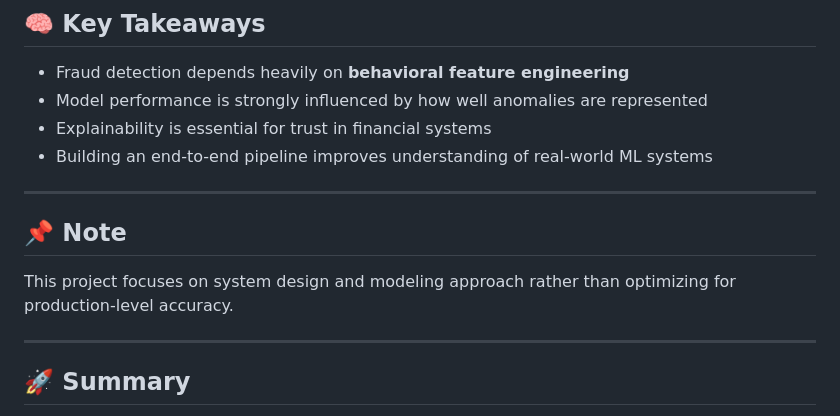
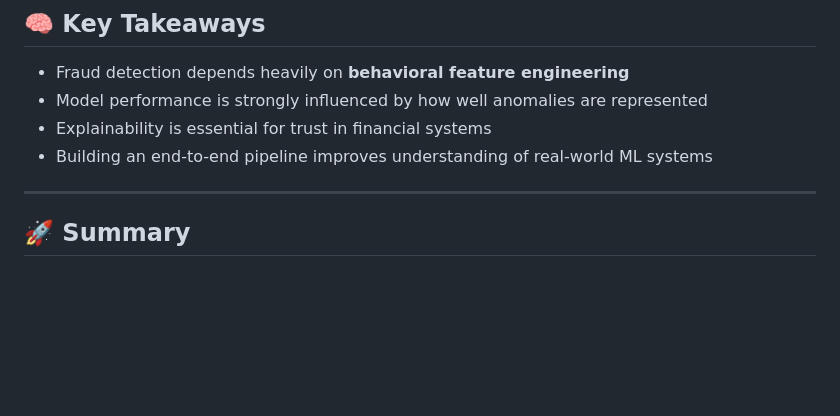
Before and after one commit to VummadiHarsha39/ML-Fraud-Detection-Pipeline, a Markdown page: README.md, the part around the change. GitHub-like rendering; blank space fills up the shorter version.

Commit message:
Remove note on project focus from README
Removed note about project focus on system design and modeling.

```diff
--- a/README.md
+++ b/README.md
@@ -168,11 +168,6 @@ This is important for interpretability in financial systems.
 * Explainability is essential for trust in financial systems
 * Building an end-to-end pipeline improves understanding of real-world ML systems
 
----
-
-## 📌 Note
-
-This project focuses on system design and modeling approach rather than optimizing for production-level accuracy.
 
 ---
 
```
